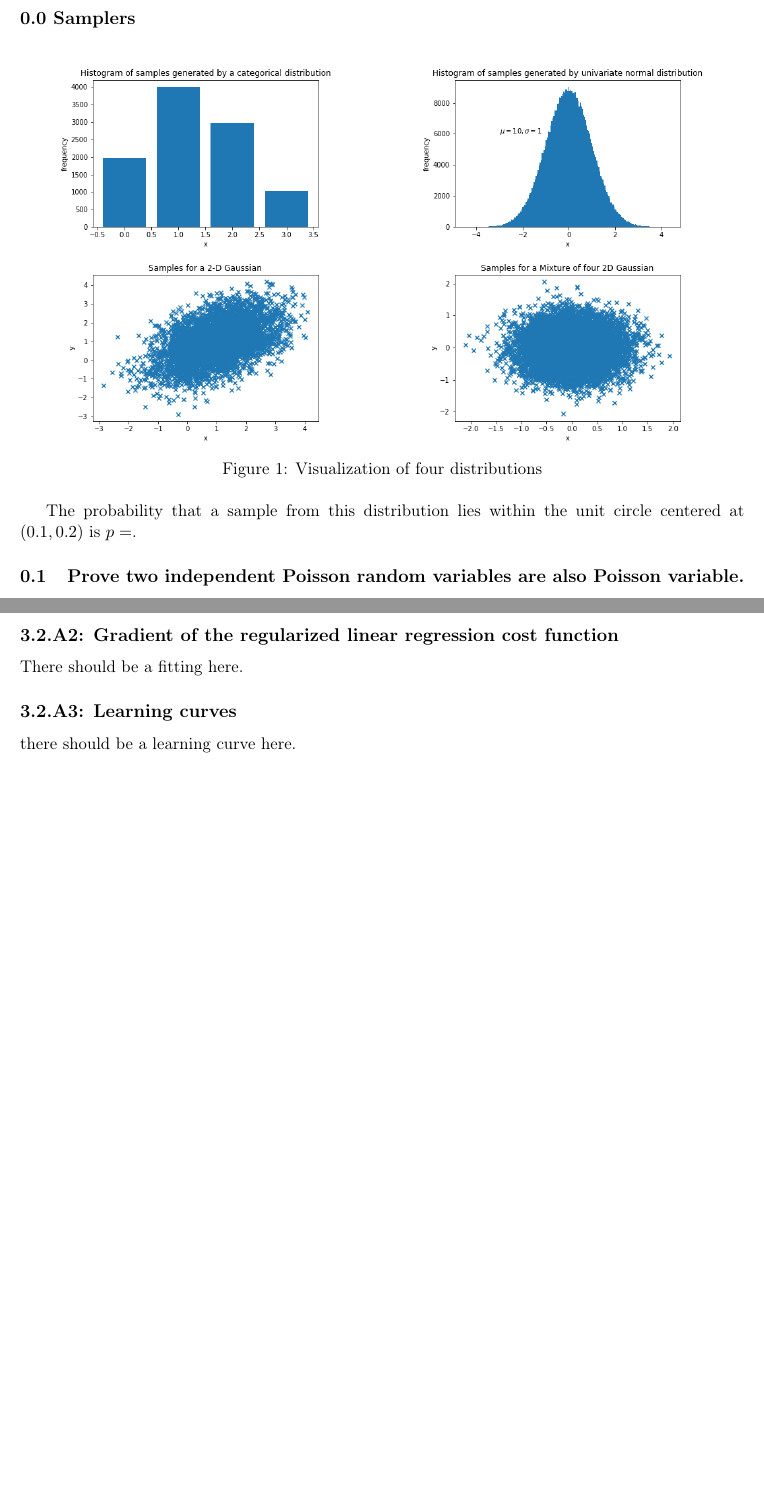
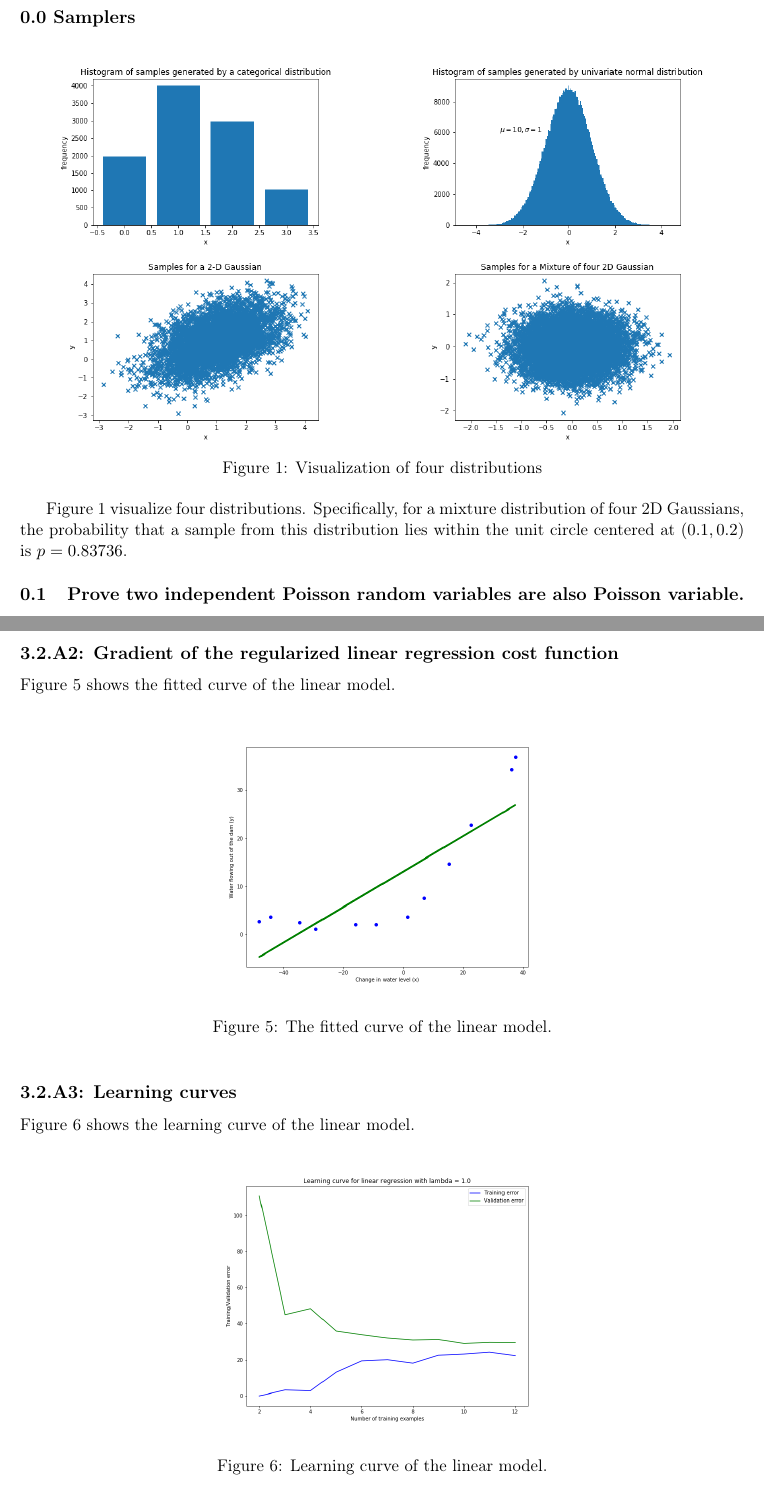
Before and after one commit to aureole-420/machine-learning, a LaTeX problem sheet (hw1_writeup/hw1_manuscript.tex): two parts of pages 1 and 10 of 13, joined at a grey line, cut so that both start at the same text, the shorter picture padded with empty space. Compiled offline with pdfLaTeX.

Commit message:
latex 99% done

```diff
--- a/hw1_writeup/hw1_manuscript.tex
+++ b/hw1_writeup/hw1_manuscript.tex
@@ -48,9 +48,10 @@
 \includegraphics[width=0.8\textwidth]{samplefigs/fig4.png}
 \end{subfigure}
 \caption{Visualization of four distributions}
+\label{fig:samplers}
 \end{figure}
 
-The probability that a sample from this distribution lies within the unit circle centered at $(0.1, 0.2)$ is $p = $.
+Figure~\ref{fig:samplers} visualize four distributions. Specifically, for a mixture distribution of four 2D Gaussians, the probability that a sample from this distribution lies within the unit circle centered at $(0.1, 0.2)$ is $p = 0.83736 $.
 
 
 \subsection{Prove two independent Poisson random variables are also Poisson variable.}
@@ -528,10 +530,22 @@ $\alpha = 0.1, 0.3$ and $N_{iteration} = 80$ are good trade off between accuracy
 No figures for this question.
 
 \subsection*{3.2.A2: Gradient of the regularized linear regression cost function}
-There should be a fitting here.
+Figure~\ref{fig:3_2_A2} shows the fitted curve of the linear model.
+\begin{figure}[h]
+\centering
+\includegraphics[width=.5\textwidth]{../hw1/part2/fig3_2_A2_Linear.png}
+\caption{The fitted curve of the linear model.}
+\label{fig:3_2_A2}
+\end{figure}
 
 \subsection*{3.2.A3: Learning curves}
-there should be a learning curve here.
+Figure~\ref{fig:3_2_A3} shows the learning curve of the linear model.
+\begin{figure}[h]
+\centering
+\includegraphics[width=.5\textwidth]{../hw1/part2/fig3_2_A3_Learning_curve_labdta_0.png}
+\caption{Learning curve of the linear model.}
+\label{fig:3_2_A3}
+\end{figure}
 
 \subsection*{3.2.A4: Adjusting the regularization parameter}
 Figure~\ref{fig:3_2_A4} plots the polynomial fit and learning curves for each  value of $\lambda$, from which we draw the following conclusions:
```
Also changed, not shown: hw1/samplefigs/fig4.png, hw1_writeup/bostonexpt.pdf (added), hw1_writeup/hw1_manuscript.pdf, hw1_writeup/hw1_manuscript.tex (17 more changed lines), 6 other files.
